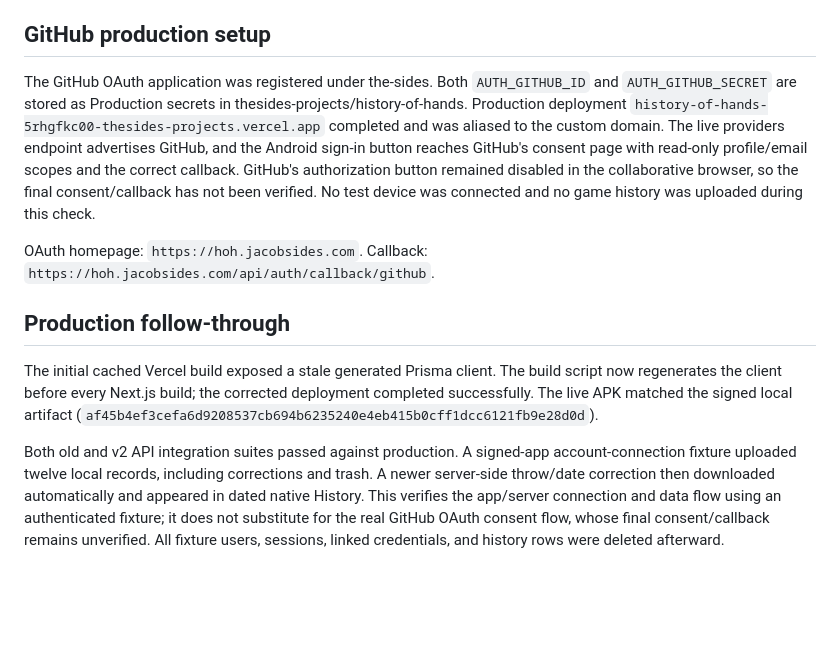
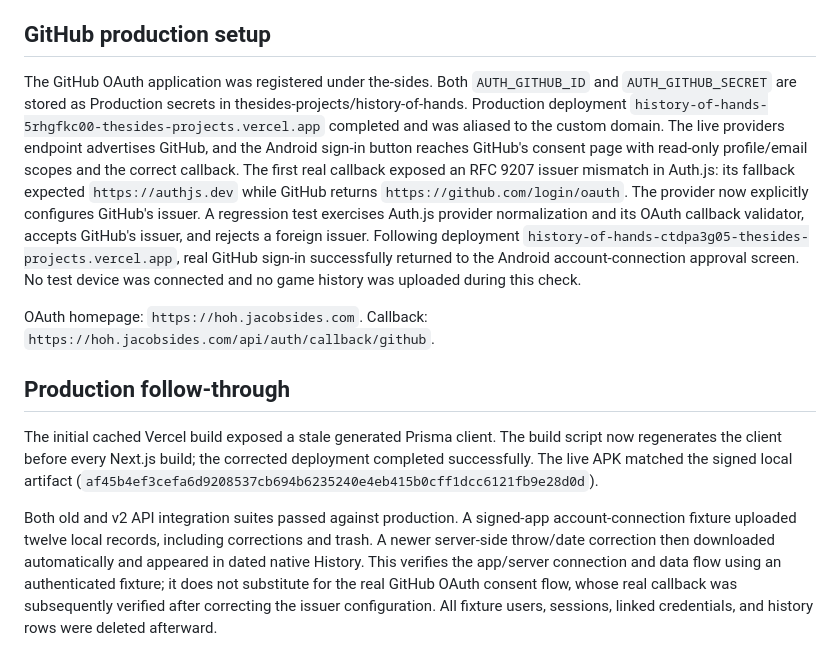
Before and after one commit to the-sides/history-of-hands, a Markdown page: docs/android-v2-verification.md, the part around the change. Drawn GitHub-style; blank space fills up the shorter version.

Commit message:
Record successful live GitHub callback verification

```diff
--- a/docs/android-v2-verification.md
+++ b/docs/android-v2-verification.md
@@ -21,7 +21,7 @@ The website's home page, dashboard components, CSS, and existing Discord connect
 
 ## GitHub production setup
 
-The GitHub OAuth application was registered under the-sides. Both `AUTH_GITHUB_ID` and `AUTH_GITHUB_SECRET` are stored as Production secrets in thesides-projects/history-of-hands. Production deployment `history-of-hands-5rhgfkc00-thesides-projects.vercel.app` completed and was aliased to the custom domain. The live providers endpoint advertises GitHub, and the Android sign-in button reaches GitHub's consent page with read-only profile/email scopes and the correct callback. GitHub's authorization button remained disabled in the collaborative browser, so the final consent/callback has not been verified. No test device was connected and no game history was uploaded during this check.
+The GitHub OAuth application was registered under the-sides. Both `AUTH_GITHUB_ID` and `AUTH_GITHUB_SECRET` are stored as Production secrets in thesides-projects/history-of-hands. Production deployment `history-of-hands-5rhgfkc00-thesides-projects.vercel.app` completed and was aliased to the custom domain. The live providers endpoint advertises GitHub, and the Android sign-in button reaches GitHub's consent page with read-only profile/email scopes and the correct callback. The first real callback exposed an RFC 9207 issuer mismatch in Auth.js: its fallback expected `https://authjs.dev` while GitHub returns `https://github.com/login/oauth`. The provider now explicitly configures GitHub's issuer. A regression test exercises Auth.js provider normalization and its OAuth callback validator, accepts GitHub's issuer, and rejects a foreign issuer. Following deployment `history-of-hands-ctdpa3g05-thesides-projects.vercel.app`, real GitHub sign-in successfully returned to the Android account-connection approval screen. No test device was connected and no game history was uploaded during this check.
 
 OAuth homepage: `https://hoh.jacobsides.com`. Callback: `https://hoh.jacobsides.com/api/auth/callback/github`.
 
@@ -29,4 +29,4 @@ OAuth homepage: `https://hoh.jacobsides.com`. Callback: `https://hoh.jacobsides.
 
 The initial cached Vercel build exposed a stale generated Prisma client. The build script now regenerates the client before every Next.js build; the corrected deployment completed successfully. The live APK matched the signed local artifact (`af45b4ef3cefa6d9208537cb694b6235240e4eb415b0cff1dcc6121fb9e28d0d`).
 
-Both old and v2 API integration suites passed against production. A signed-app account-connection fixture uploaded twelve local records, including corrections and trash. A newer server-side throw/date correction then downloaded automatically and appeared in dated native History. This verifies the app/server connection and data flow using an authenticated fixture; it does not substitute for the real GitHub OAuth consent flow, whose final consent/callback remains unverified. All fixture users, sessions, linked credentials, and history rows were deleted afterward.
+Both old and v2 API integration suites passed against production. A signed-app account-connection fixture uploaded twelve local records, including corrections and trash. A newer server-side throw/date correction then downloaded automatically and appeared in dated native History. This verifies the app/server connection and data flow using an authenticated fixture; it does not substitute for the real GitHub OAuth consent flow, whose real callback was subsequently verified after correcting the issuer configuration. All fixture users, sessions, linked credentials, and history rows were deleted afterward.
```
